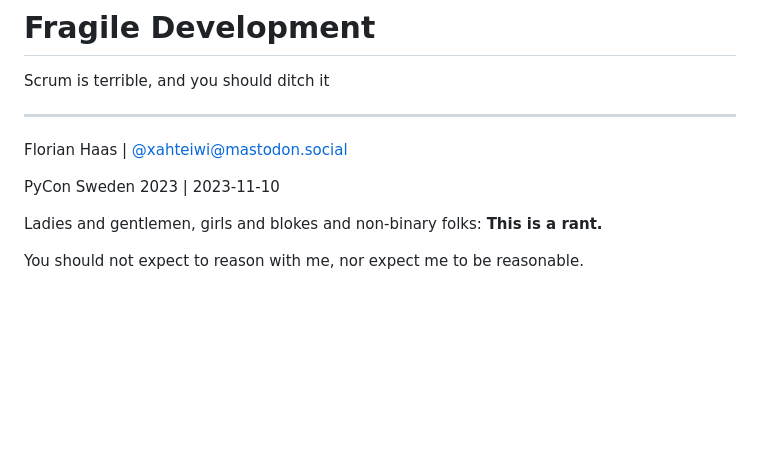
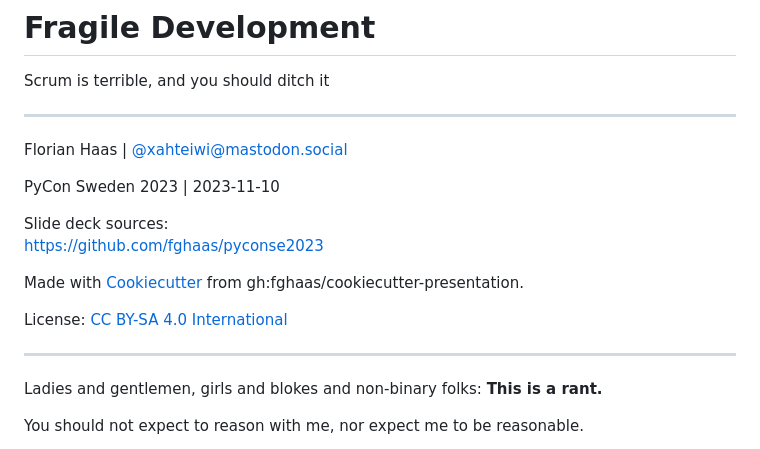
Before and after one commit to fghaas/pyconse2023, a Markdown page: markdown/00-intro.md, the part around the change. Rendered like a GitHub page; blank space fills up the shorter version.

Commit message:
Add links to sources and license in speaker notes

```diff
--- a/markdown/00-intro.md
+++ b/markdown/00-intro.md
@@ -8,6 +8,15 @@ Florian Haas | [@xahteiwi@mastodon.social](https://mastodon.social/@xahteiwi)
 PyCon Sweden 2023 | 2023-11-10
 
 <!-- Note -->
+Slide deck sources:
+<https://github.com/fghaas/pyconse2023>
+
+Made with [Cookiecutter](https://cookiecutter.readthedocs.io/) from gh:fghaas/cookiecutter-presentation.
+
+License: [CC BY-SA 4.0 International](https://creativecommons.org/licenses/by-nc-sa/4.0/deed.en)
+
+* * *
+
 Ladies and gentlemen, girls and blokes and non-binary folks:
 **This is a rant.**
 
```
